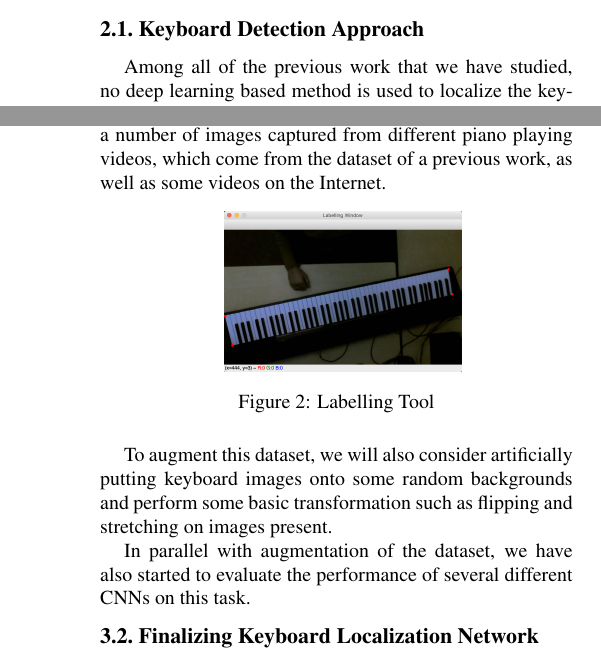
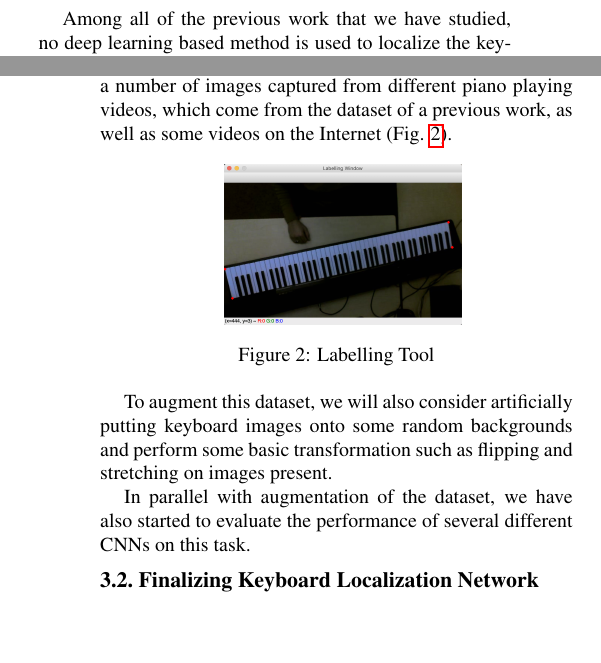
Before and after one commit to ppfish45/AI-Pianist, a LaTeX document (document/milestone/main.tex): two parts of the columns of pages 1 and 2 of 3, joined at a grey line, cut at the place of the change, the shorter picture padded with empty space. Compiled offline with pdfLaTeX.

Commit message:
Moving subsections

```diff
--- a/document/milestone/main.tex
+++ b/document/milestone/main.tex
@@ -60,4 +60,3 @@ It is also expected that we can thereby generate piano sound by our model withou
 \section{Problem Statement}
 In this section we will mainly discuss our problem formulation, dataset sources, the evaluation pattern and expected results.
 
-\subsection{Keyboard Detection Approach}
@@ -117,4 +116,4 @@ If our network is well-trained, we expect the total difference to be small, and
-Due to the weak robustness of the traditional CV method, we decided to use a convolutional neural network to localize coordinates of four courners of the keyboard. However, we do not have any existing dataset for this task. So we labelled a number of images captured from different piano playing videos, which come from the dataset of a previous work, as well as some videos on the Internet.
+Due to the weak robustness of the traditional CV method, we decided to use a convolutional neural network to localize coordinates of four courners of the keyboard. However, we do not have any existing dataset for this task. So we labelled a number of images captured from different piano playing videos, which come from the dataset of a previous work, as well as some videos on the Internet (Fig. \ref{fig:2}).
 
 \begin{figure}[h!]
   \hspace{2.1cm}
@@ -122,6 +121,7 @@ Due to the weak robustness of the traditional CV method, we decided to use a con
     \includegraphics[width=\linewidth]{fig/7.png}
   \end{subfigure}
   \caption{Labelling Tool}
+  \label{fig:2}
 \end{figure}
 
 To augment this dataset, we will also consider artificially putting keyboard images onto some random backgrounds and perform some basic transformation such as flipping and stretching on images present.
```
Also changed, not shown: document/milestone/main.tex (28 more changed lines).
